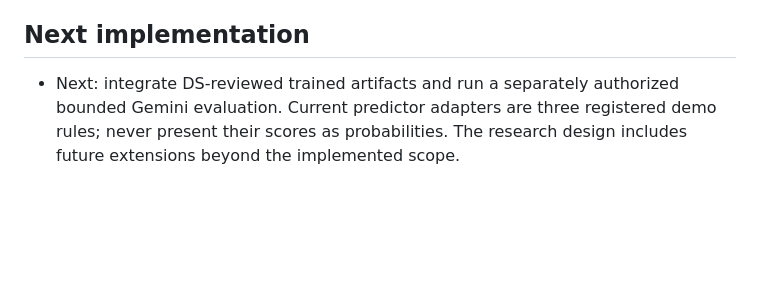
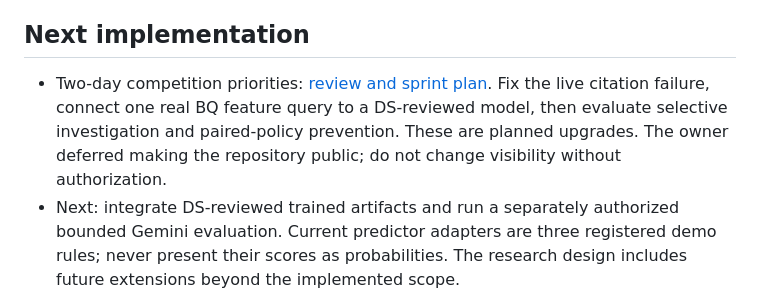
Before and after one commit to VinceVence/apac-team-rocket, a Markdown page: AGENTS.md, the part around the change. Drawn GitHub-style; blank space fills up the shorter version.

Commit message:
Prioritize the two-day BFSI sprint using verified judging criteria

```diff
--- a/AGENTS.md
+++ b/AGENTS.md
@@ -18,6 +18,7 @@ Synthetic Philippine fintech demo: world transactions → complaint → Gemini t
 
 ## Next implementation
 
+- Two-day competition priorities: [review and sprint plan](docs/two-day-competition-plan.md). Fix the live citation failure, connect one real BQ feature query to a DS-reviewed model, then evaluate selective investigation and paired-policy prevention. These are planned upgrades. The owner deferred making the repository public; do not change visibility without authorization.
 - Next: integrate DS-reviewed trained artifacts and run a separately authorized bounded Gemini evaluation. Current predictor adapters are three registered demo rules; never present their scores as probabilities. The research design includes future extensions beyond the implemented scope.
 - Keep native ADK tools, one worker and at most one specialist generation per case. Parent completes before child scheduling. All roles share the meter; no nested `AgentTool` calls. Judges enforce contracts, not factual certainty.
 - Bind customer scope, cutoff and feature values in server code. Return model/feature versions, score meaning and missing inputs; exclude AE label-derived `risk_score`/`risk_factors`, `is_fraud` and `scam_type` from predictor inputs.
```
Also changed, not shown: docs/two-day-competition-plan.md (added, +71 -0 lines).
